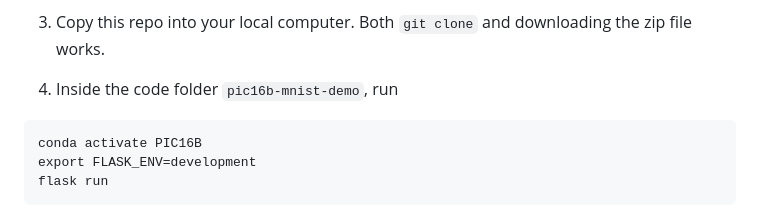
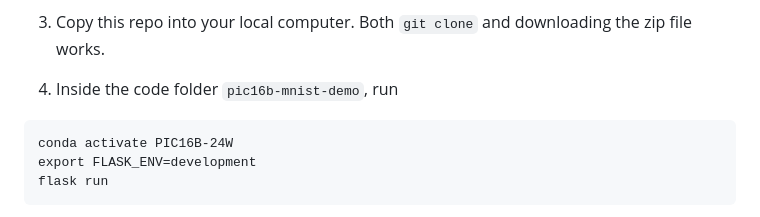
Before and after one commit to ebuntaran/pic16b-mnist-demo, a Markdown page: README.md, the part around the change. Rendered like a GitHub page.

````diff
--- a/README.md
+++ b/README.md
@@ -8,7 +8,7 @@
 
 4. Inside the code folder `pic16b-mnist-demo`, run
  ```
-conda activate PIC16B
+conda activate PIC16B-24W
 export FLASK_ENV=development
 flask run
 ```
````
